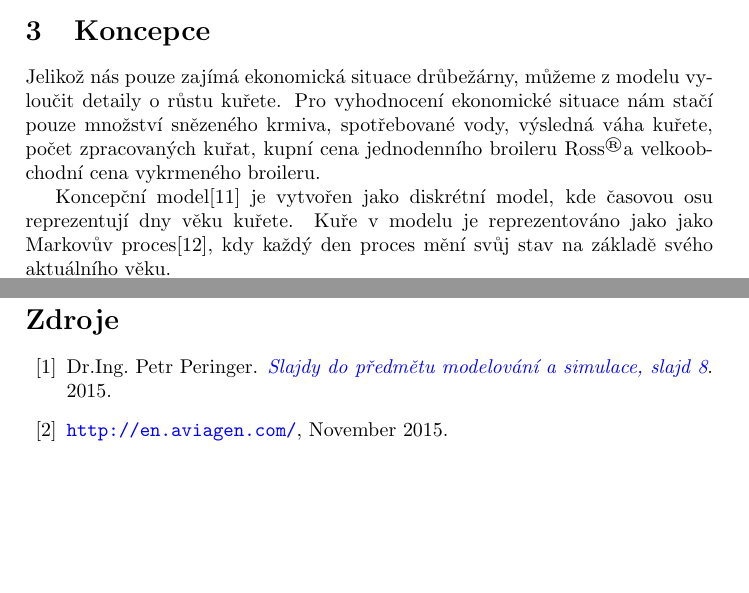
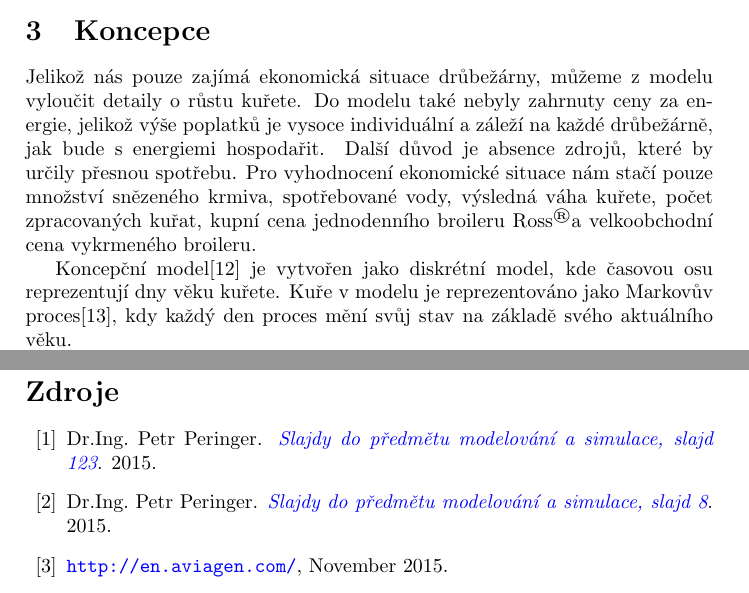
Before and after one commit to Juraj1/IMS, a LaTeX document (doc/dokumentace.tex, which reads doc/dokumentace.bib): two parts of pages 4 and 9 of 9, joined at a grey line, cut so that both start at the same text, the shorter picture padded with empty space. Compiled offline with pdfLaTeX.

Commit message:
added doc

```diff
--- a/doc/dokumentace.bib
+++ b/doc/dokumentace.bib
@@ -65,3 +65,9 @@
     author = "\url{http://www.vodarenska.cz/cena-vody}",
     year = "November 2015"
 }
+
+@book{diskretni_simulace,
+    title = "\href{https://wis.fit.vutbr.cz/FIT/st/course-files-st.php/course/IMS-IT/lectures/IMS.pdf#page45}{Slajdy do předmětu modelování a simulace, slajd 123}",
+    author = "Dr.Ing. Petr Peringer",
+    year = "2015"
+}
--- a/doc/dokumentace.tex
+++ b/doc/dokumentace.tex
@@ -132,13 +132,16 @@ z předmětu IPP\cite{ipp}.
 
 \section{Koncepce}\label{koncepce}
 Jelikož nás pouze zajímá ekonomická situace drůbežárny, můžeme z modelu vyloučit detaily
-o růstu kuřete. Pro vyhodnocení ekonomické situace nám stačí pouze množství snězeného krmiva,
+o růstu kuřete. Do modelu také nebyly zahrnuty ceny za energie, jelikož výše poplatků
+je vysoce individuální a záleží na každé drůbežárně, jak bude s energiemi hospodařit. Další důvod je
+absence zdrojů, které by určily přesnou spotřebu.
+Pro vyhodnocení ekonomické situace nám stačí pouze množství snězeného krmiva,
 spotřebované vody, výsledná váha kuřete, počet zpracovaných kuřat,
 kupní cena jednodenního broileru Ross\textsuperscript\textregistered
 a velkoobchodní cena vykrmeného broileru.
 \par
 Koncepční model\cite{concept_model} je vytvořen jako diskrétní model, kde časovou osu reprezentují dny věku kuřete.
-Kuře v modelu je reprezentováno jako jako Markovův proces\cite{markovuv_proces},
+Kuře v modelu je reprezentováno jako Markovův proces\cite{markovuv_proces},
 kdy každý den proces mění svůj stav na základě svého aktuálního věku.
 \par
 Život kuřete je modelován Petriho sítí, která zobrazena je na obrázku \ref{obr:petri_kure}.
```
Also changed, not shown: doc/dokumentace.pdf, doc/dokumentace.tex (8 more changed lines).
